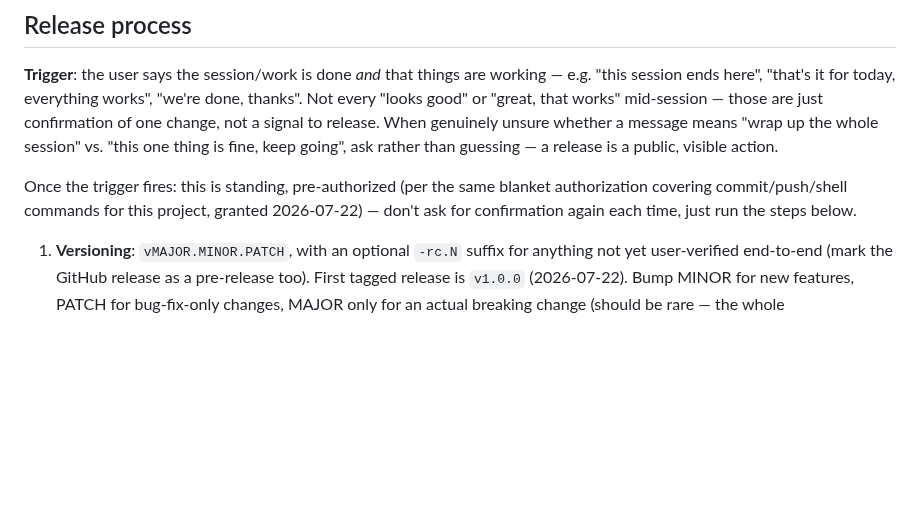
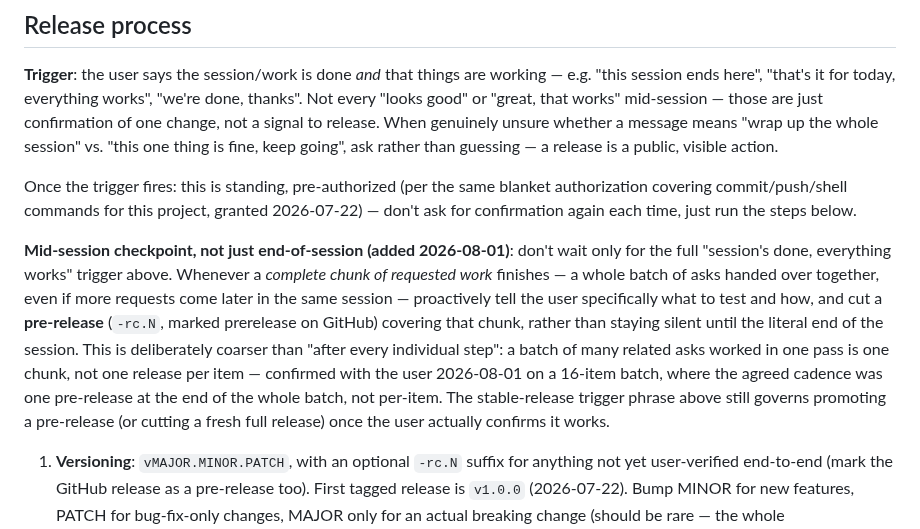
Before and after one commit to Adam4125-officiel/Status-Portal, a Markdown page: CLAUDE.md, the part around the change. Rendered like a GitHub page; blank space fills up the shorter version.

Commit message:
Document mid-session test/pre-release checkpoint cadence in CLAUDE.md
Standing instruction: after a complete chunk of requested work (not only
full session end), proactively ask the user what to test and cut a
pre-release, rather than staying silent until the literal end of session.

Co-Authored-By: Claude Sonnet 5 <noreply@anthropic.com>

```diff
--- a/CLAUDE.md
+++ b/CLAUDE.md
@@ -287,6 +287,20 @@ Once the trigger fires: this is standing, pre-authorized (per the same blanket
 authorization covering commit/push/shell commands for this project, granted
 2026-07-22) — don't ask for confirmation again each time, just run the steps below.
 
+**Mid-session checkpoint, not just end-of-session (added 2026-08-01)**: don't
+wait only for the full "session's done, everything works" trigger above.
+Whenever a *complete chunk of requested work* finishes — a whole batch of
+asks handed over together, even if more requests come later in the same
+session — proactively tell the user specifically what to test and how, and
+cut a **pre-release** (`-rc.N`, marked prerelease on GitHub) covering that
+chunk, rather than staying silent until the literal end of the session. This
+is deliberately coarser than "after every individual step": a batch of many
+related asks worked in one pass is one chunk, not one release per item —
+confirmed with the user 2026-08-01 on a 16-item batch, where the agreed
+cadence was one pre-release at the end of the whole batch, not per-item. The
+stable-release trigger phrase above still governs promoting a pre-release (or
+cutting a fresh full release) once the user actually confirms it works.
+
 1. **Versioning**: `vMAJOR.MINOR.PATCH`, with an optional `-rc.N` suffix for anything
    not yet user-verified end-to-end (mark the GitHub release as a pre-release too).
    First tagged release is `v1.0.0` (2026-07-22). Bump MINOR for new features, PATCH
```
